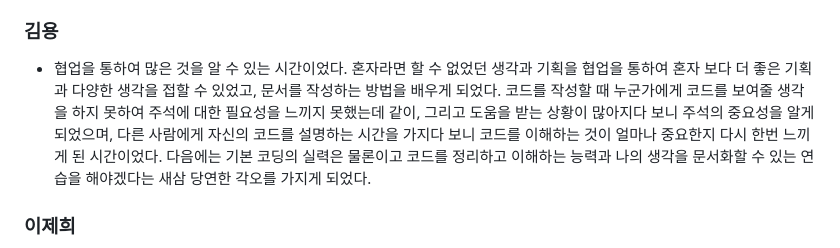
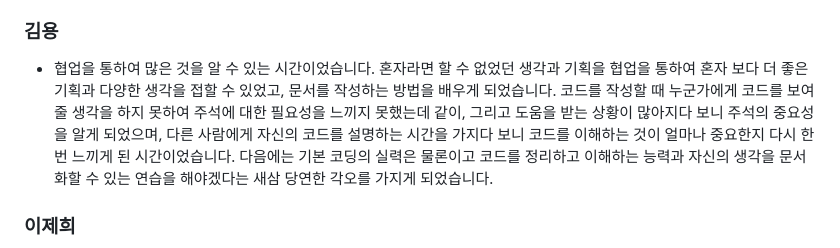
Before and after one commit to project-200OK/project-200-OK, a Markdown page: README.md, the part around the change. Drawn GitHub-style.

```diff
--- a/README.md
+++ b/README.md
@@ -210,7 +210,7 @@
 - 프로젝트 기간이 짧았고, 특히 코딩 기간이 촉박했기 때문에
 
 ### 김용
-- 협업을 통하여 많은 것을 알 수 있는 시간이었다. 혼자라면 할 수 없었던 생각과 기획을 협업을 통하여 혼자 보다 더 좋은 기획과 다양한 생각을 접할 수 있었고, 문서를 작성하는 방법을 배우게 되었다. 코드를 작성할 때 누군가에게 코드를 보여줄 생각을 하지 못하여 주석에 대한 필요성을 느끼지 못했는데 같이, 그리고 도움을 받는 상황이 많아지다 보니 주석의 중요성을 알게 되었으며, 다른 사람에게 자신의 코드를 설명하는 시간을 가지다 보니 코드를 이해하는 것이 얼마나 중요한지 다시 한번 느끼게 된 시간이었다. 다음에는 기본 코딩의 실력은 물론이고 코드를 정리하고 이해하는 능력과 나의 생각을 문서화할 수 있는 연습을 해야겠다는 새삼 당연한 각오를 가지게 되었다.
+- 협업을 통하여 많은 것을 알 수 있는 시간이었습니다. 혼자라면 할 수 없었던 생각과 기획을 협업을 통하여 혼자 보다 더 좋은 기획과 다양한 생각을 접할 수 있었고, 문서를 작성하는 방법을 배우게 되었습니다. 코드를 작성할 때 누군가에게 코드를 보여줄 생각을 하지 못하여 주석에 대한 필요성을 느끼지 못했는데 같이, 그리고 도움을 받는 상황이 많아지다 보니 주석의 중요성을 알게 되었으며, 다른 사람에게 자신의 코드를 설명하는 시간을 가지다 보니 코드를 이해하는 것이 얼마나 중요한지 다시 한번 느끼게 된 시간이었습니다. 다음에는 기본 코딩의 실력은 물론이고 코드를 정리하고 이해하는 능력과 자신의 생각을 문서화할 수 있는 연습을 해야겠다는 새삼 당연한 각오를 가지게 되었습니다.
 
 ### 이제희
 - 프로젝트의 의미를 정확히 이해하지 못한 상태에서 "직접 몸으로 느껴볼 수 있는 첫 디딤이였다." 라고 말하고 싶습니다. 전반적인 흐름이 어떻게 되는지 파악이 안된 상태에서  기존에 알고 있는 조사 - 분석 - 기획 - 실행 이라는 기본적인 구조로 생각하고 비슷하겠지 하고 접근했지만  한 가지 간과 했던 것은  기획과 생산적 활동(개발)이 같이 진행된다는 것이였습니다.  이에 따른 기본적인  조사-분석-기획-실행 중 특히  분석 단계는 좀 더 조사 단계에서 요구사항에 대한 분석이 기획 및 실행 단계에서 개발 간에 좀 더 세부적인 제한사항(가이드라인 → 개발도구, 가이드라인, 흐름도)을 명확하게 하여야 한다는 것을 느낄 수 있었습니다. 아직 코딩 및 기술을 사용하는데 어려움이 많아서 이를 어떻게 문서에 녹여서 기획-실행을 해석 하는데 맞게 할 지 더욱 고민 한다면 좋겠습니다.   이번 프로젝트로 개발 간의 요구한 내용에 대한 전반적 코딩의 흐름을 머리로 생각 할 수 있게 되었다는 것이 좋은 점이였고. 특히  프로젝트 시작 - 종료  이 사이에 들어가는 전반적 행동을 위한 문서 작업의 틀을 초기모델로 제안 할 수 있을 거 같아서 좋았습니다.
```
